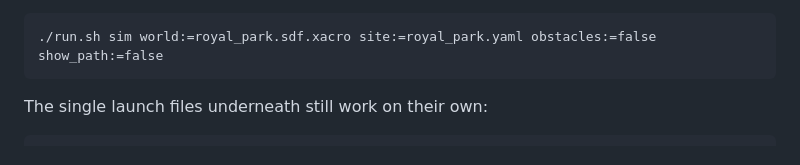
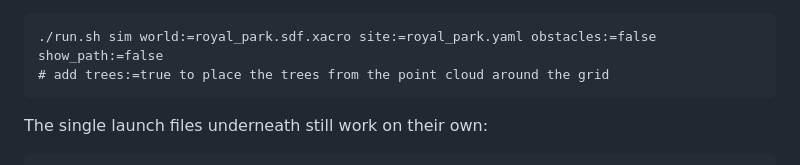
Before and after one commit to Zephyr0609/TemRover, a Markdown page: scout_navigation/README.md, the part around the change. Rendered like a GitHub page.

Commit message:
README: Royal Park trees switch
Co-Authored-By: Claude Opus 5.5 (1M context) <noreply@anthropic.com>

````diff
--- a/scout_navigation/README.md
+++ b/scout_navigation/README.md
@@ -26,6 +26,7 @@ and tree trunks by `experiments/make_royal_park_world.py`, which writes `worlds/
 
 ```
 ./run.sh sim world:=royal_park.sdf.xacro site:=royal_park.yaml obstacles:=false show_path:=false
+# add trees:=true to place the trees from the point cloud around the grid
 ```
 
 The single launch files underneath still work on their own:
````
